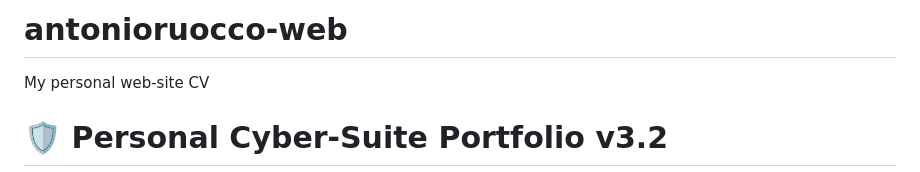
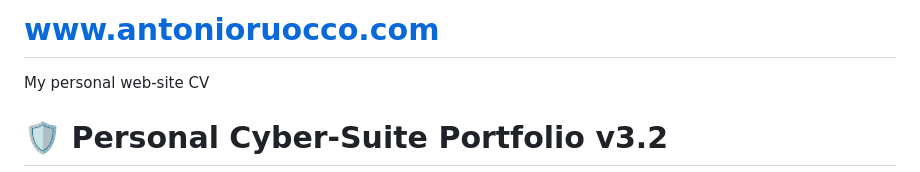
Before and after one commit to isilderrr1/antonioruocco-web, a Markdown page: README.md, the part around the change. Rendered like a GitHub page.

```diff
--- a/README.md
+++ b/README.md
@@ -1,4 +1,4 @@
-# antonioruocco-web
+# www.antonioruocco.com
 My personal web-site CV
 # 🛡️ Personal Cyber-Suite Portfolio v3.2
 
```
